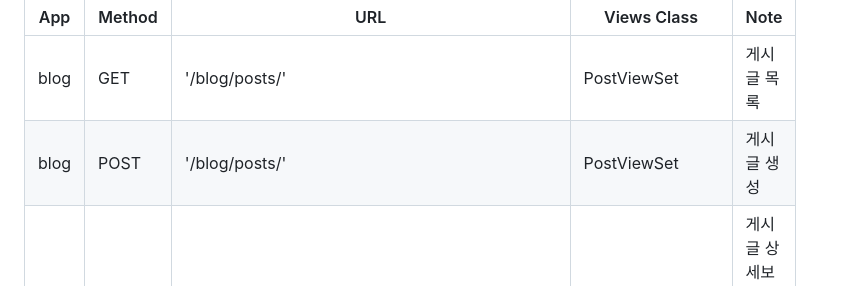
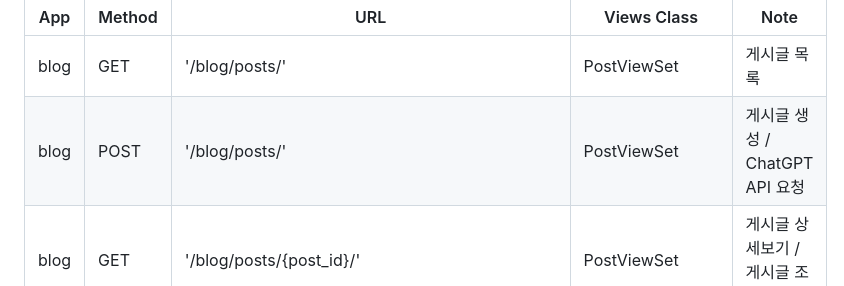
Before and after one commit to UserDongHu/ChatGPT_DRF_Project, a Markdown page: README.md, the part around the change. Rendered like a GitHub page.

```diff
--- a/README.md
+++ b/README.md
@@ -81,7 +81,7 @@ Swagger link : [http://52.78.33.155:8000/api/schema/swagger-ui/](http://52.78.33
 | App       | Method        | URL                               | Views Class        | Note           |
 |-----------|---------------|-----------------------------------|------------------- |----------------|
 | blog  | GET   | '/blog/posts/'                         |   PostViewSet                 |게시글 목록 |
-| blog  | POST   | '/blog/posts/'                       |   PostViewSet                 |게시글 생성  |
+| blog  | POST   | '/blog/posts/'                       |   PostViewSet                 |게시글 생성 / ChatGPT API 요청 |
 | blog  | GET   | '/blog/posts/{post_id}/'                |    PostViewSet       |게시글 상세보기 / 게시글 조회수 증가 |
 | blog  | PATCH   | '/blog/posts/{post_id}/'                  |   PostViewSet    |게시글 수정 |
 | blog  | DELETE   | '/blog/posts/{post_id}/'                   |  PostViewSet    |게시글 삭제 |
```
